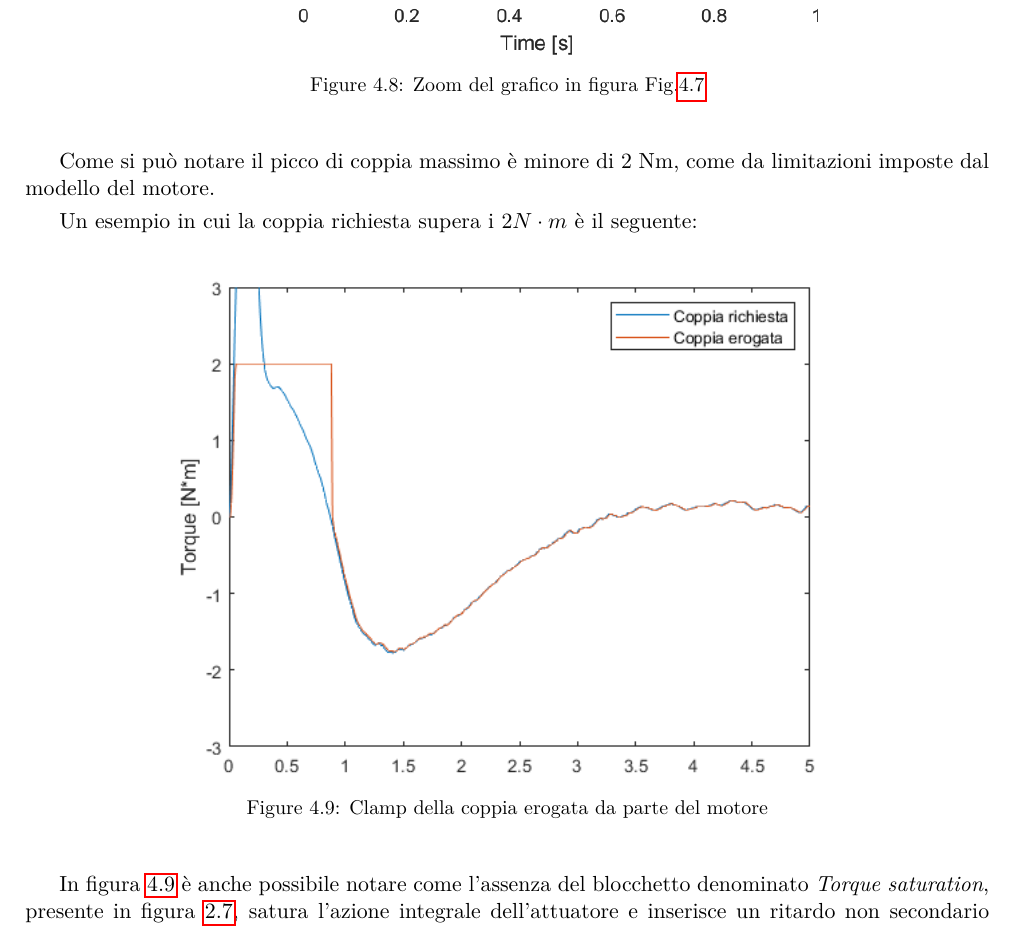
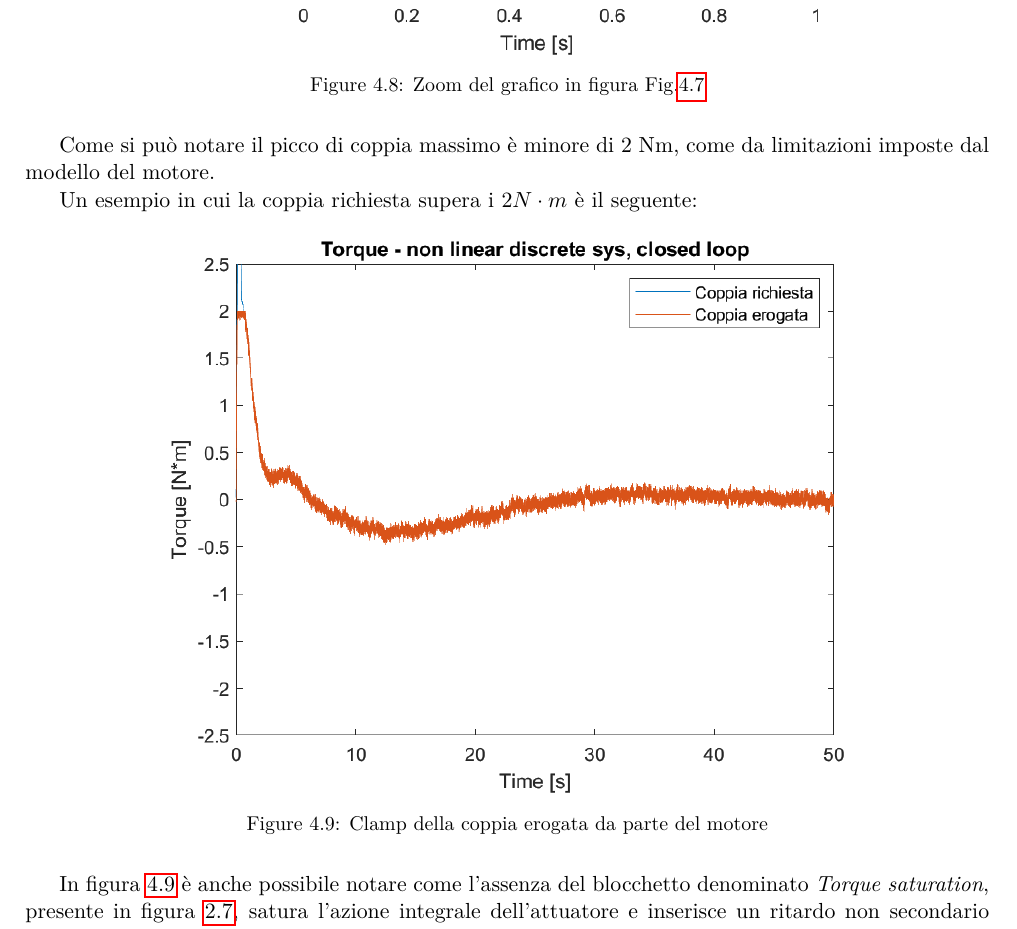
Before and after one commit to mpiffari/Laboratorio_SistemiMeccatroniciII, a LaTeX thesis (Docs/Documentazione progetto/Documentazione.tex, which reads Docs/Documentazione progetto/Capitoli/Simulink.tex): part of page 40 of 51, cut so that both start at the same text. Compiled offline with pdfLaTeX.

Commit message:
Docs improvements

```diff
--- a/Docs/Documentazione progetto/Capitoli/Simulink.tex
+++ b/Docs/Documentazione progetto/Capitoli/Simulink.tex
@@ -113,7 +113,7 @@ Come si può notare il picco di coppia massimo è minore di 2 Nm, come da limita
 Un esempio in cui la coppia richiesta supera i $2N\cdot{m}$ è il seguente:
 \begin{figure}[H]
 	\centering
-	\includegraphics[width=0.7\textwidth]{Immagini/saturazione.png}
+	\includegraphics[width=0.7\textwidth]{Immagini/Torque.png}
 	\caption{Clamp della coppia erogata da parte del motore}
 	\label{fig:clamp_motore}
 \end{figure}
```
Also changed, not shown: Docs/Documentazione progetto/Documentazione.pdf, Docs/Documentazione progetto/Immagini/sensor_block1.png, Docs/Presentazione_VAB.pdf (added), 2 other files.
